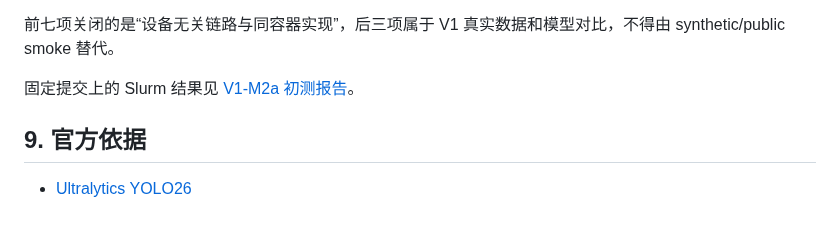
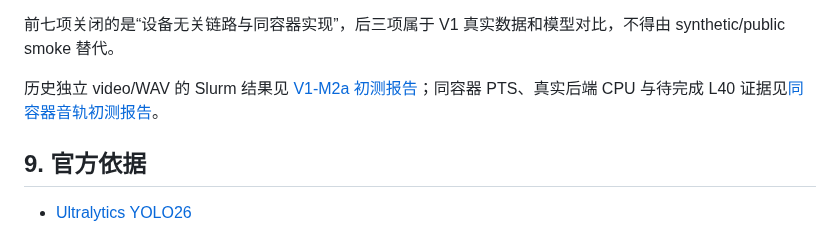
Before and after one commit to a1443356159/kangshield, a Markdown page: docs/v1-multimodal-pipeline.md, the part around the change. GitHub-like rendering.

Commit message:
docs: record same-container CPU evidence

```diff
--- a/docs/v1-multimodal-pipeline.md
+++ b/docs/v1-multimodal-pipeline.md
@@ -212,7 +212,7 @@ Slurm 脚本请求 1 张 L40、8 CPU、20 分钟，并强制从本地缓存加
 
 前七项关闭的是“设备无关链路与同容器实现”，后三项属于 V1 真实数据和模型对比，不得由 synthetic/public smoke 替代。
 
-固定提交上的 Slurm 结果见 [V1-M2a 初测报告](reports/v1-m2a-multimodal-smoke.md)。
+历史独立 video/WAV 的 Slurm 结果见 [V1-M2a 初测报告](reports/v1-m2a-multimodal-smoke.md)；同容器 PTS、真实后端 CPU 与待完成 L40 证据见[同容器音轨初测报告](reports/v1-m2a-same-container-audio-smoke.md)。
 
 ## 9. 官方依据
 
```
Also changed, not shown: docs/information-side-technical-route.md (+1 -1 lines), docs/reports/v1-m2a-same-container-audio-smoke.md (added, +117 -0 lines).
